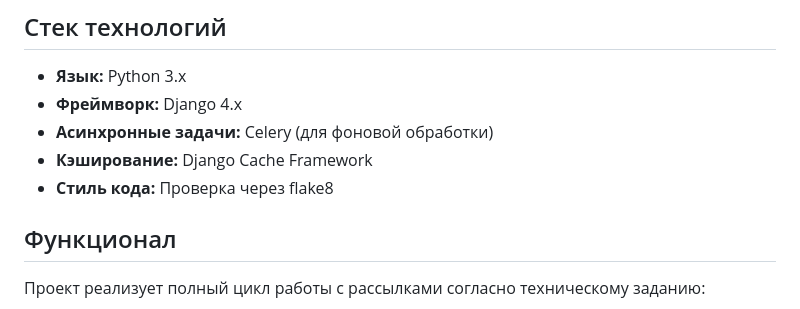
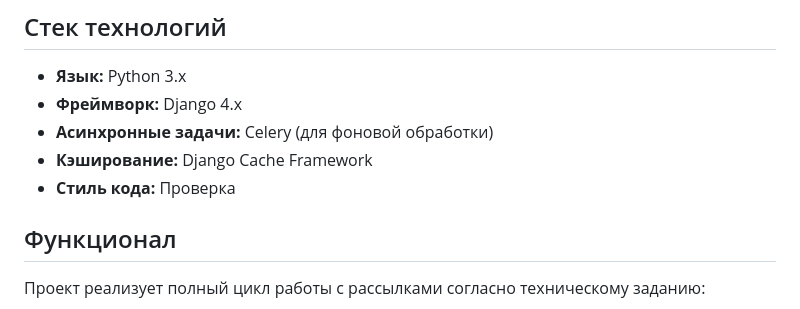
Before and after one commit to YanaRH/2, a Markdown page: README.md, the part around the change. Drawn GitHub-style.

```diff
--- a/README.md
+++ b/README.md
@@ -8,7 +8,7 @@
 - **Фреймворк:** Django 4.x
 - **Асинхронные задачи:** Celery (для фоновой обработки)
 - **Кэширование:** Django Cache Framework
-- **Стиль кода:** Проверка через flake8
+- **Стиль кода:** Проверка
 
 ## Функционал
 
```
